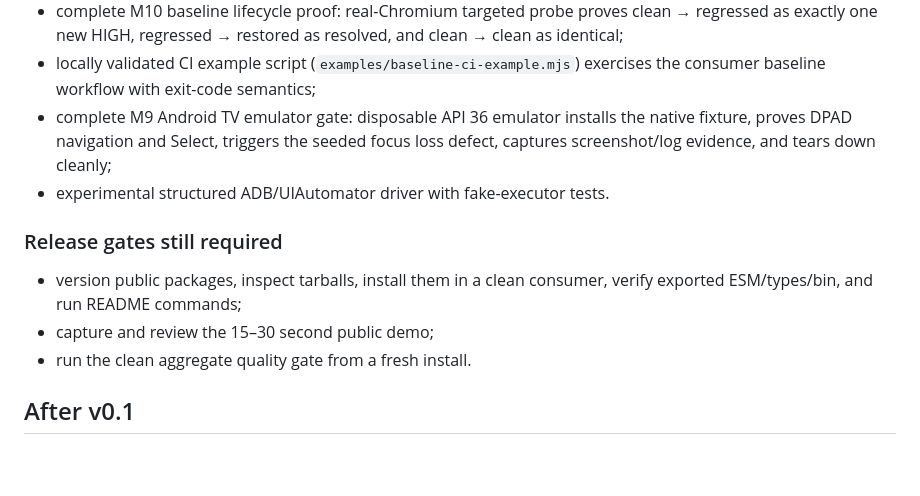
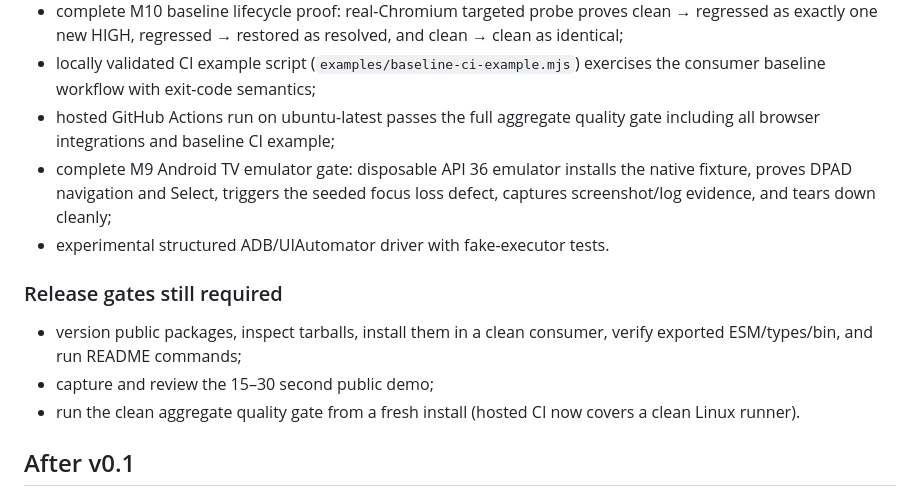
Before and after one commit to Ticklect/tvdoctor, a Markdown page: docs/roadmap.md, the part around the change. GitHub-like rendering; blank space fills up the shorter version.

```diff
--- a/docs/roadmap.md
+++ b/docs/roadmap.md
@@ -27,6 +27,8 @@ higher support level only after its complete gate is repeatable.
   and clean → clean as identical;
 - locally validated CI example script (`examples/baseline-ci-example.mjs`)
   exercises the consumer baseline workflow with exit-code semantics;
+- hosted GitHub Actions run on ubuntu-latest passes the full aggregate quality
+  gate including all browser integrations and baseline CI example;
 - complete M9 Android TV emulator gate: disposable API 36 emulator installs the
   native fixture, proves DPAD navigation and Select, triggers the seeded focus
   loss defect, captures screenshot/log evidence, and tears down cleanly;
@@ -37,7 +39,8 @@ higher support level only after its complete gate is repeatable.
 - version public packages, inspect tarballs, install them in a clean consumer,
   verify exported ESM/types/bin, and run README commands;
 - capture and review the 15–30 second public demo;
-- run the clean aggregate quality gate from a fresh install.
+- run the clean aggregate quality gate from a fresh install (hosted CI now
+  covers a clean Linux runner).
 
 ## After v0.1
 
```
Also changed, not shown: docs/implementation-plan.md (+4 -2 lines).
